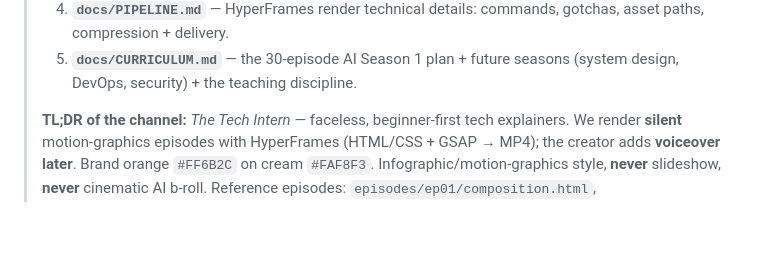
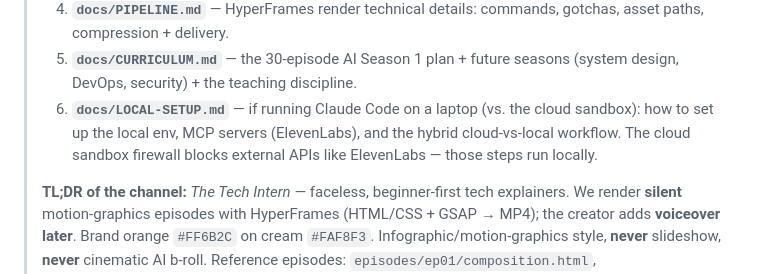
Before and after one commit to dhruvateja06/Videos, a Markdown page: tti-studio/CLAUDE.md, the part around the change. Rendered like a GitHub page; blank space fills up the shorter version.

```diff
--- a/tti-studio/CLAUDE.md
+++ b/tti-studio/CLAUDE.md
@@ -15,6 +15,10 @@
 >    gotchas, asset paths, compression + delivery.
 > 5. **`docs/CURRICULUM.md`** — the 30-episode AI Season 1 plan + future
 >    seasons (system design, DevOps, security) + the teaching discipline.
+> 6. **`docs/LOCAL-SETUP.md`** — if running Claude Code on a laptop (vs. the
+>    cloud sandbox): how to set up the local env, MCP servers (ElevenLabs),
+>    and the hybrid cloud-vs-local workflow. The cloud sandbox firewall
+>    blocks external APIs like ElevenLabs — those steps run locally.
 >
 > **TL;DR of the channel:** *The Tech Intern* — faceless, beginner-first tech
 > explainers. We render **silent** motion-graphics episodes with HyperFrames
```
Also changed, not shown: tti-studio/docs/LOCAL-SETUP.md (added, +170 -0 lines).
